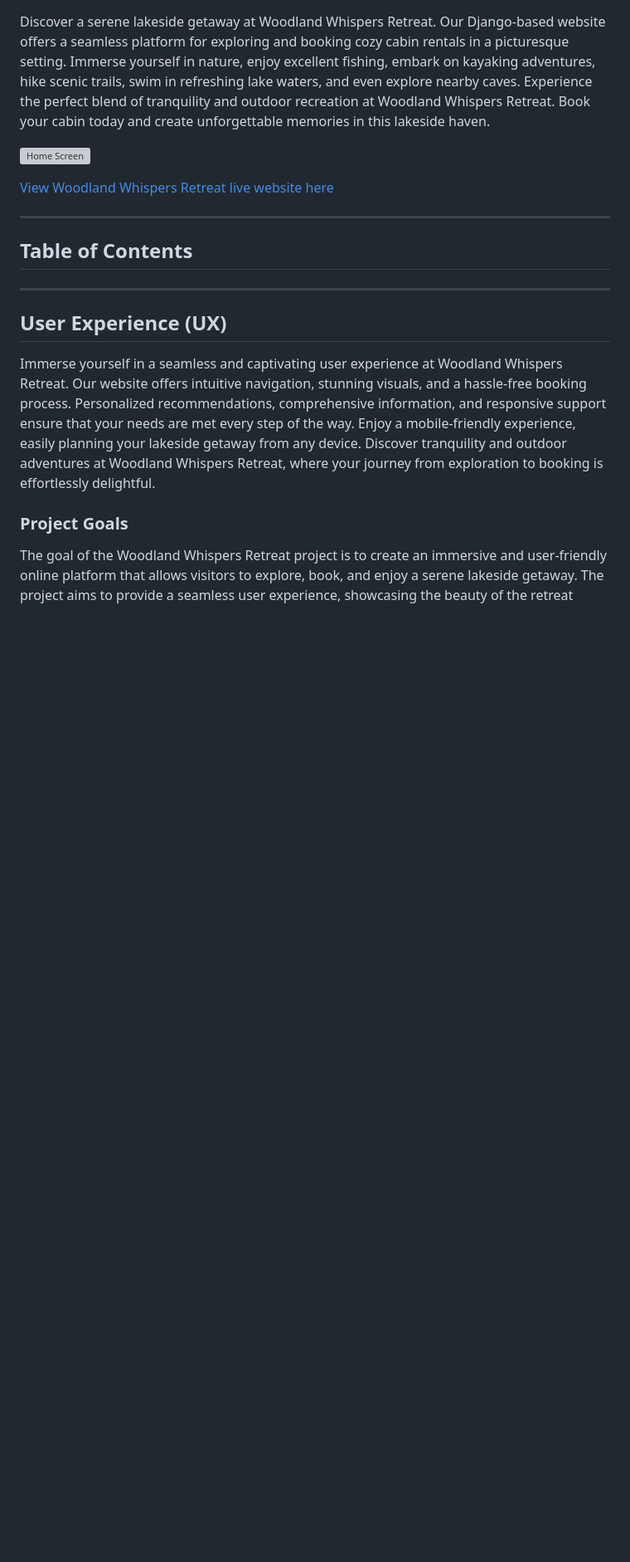
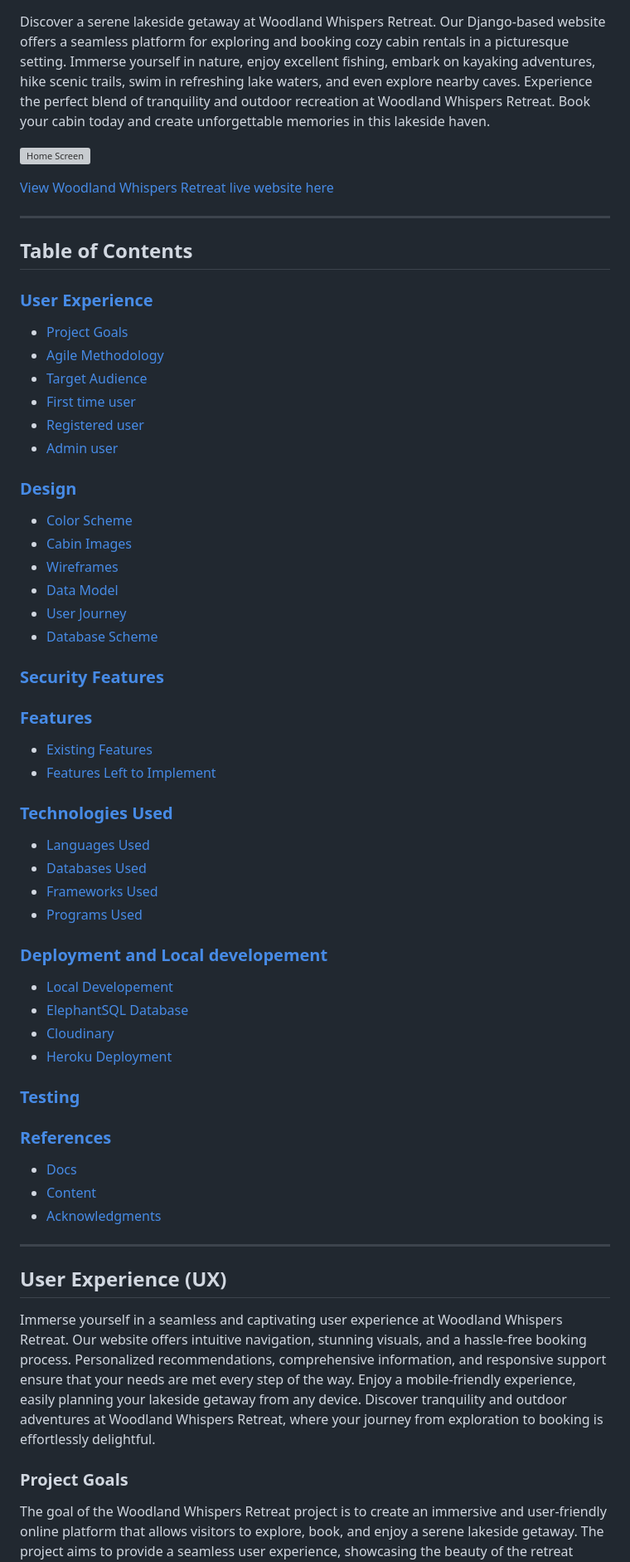
Before and after one commit to Thomas-Tomo/woodland-whispers-retreat, a Markdown page: README.md, the part around the change printed below. Shown: that part at 83% size. Drawn GitHub-style; blank space fills up the shorter version; grey boxes are pictures that could not be loaded.

Commit message:
Add table of contents to README

```diff
--- a/README.md
+++ b/README.md
@@ -9,6 +9,39 @@ Discover a serene lakeside getaway at Woodland Whispers Retreat. Our Django-base
 - - -
 
 ## Table of Contents
+### [User Experience](#user-experience-ux)
+* [Project Goals](#project-goals)
+* [Agile Methodology](#agile-methodology)
+* [Target Audience](#target-audience)
+* [First time user](#first-time-user)
+* [Registered user](#registered-user)
+* [Admin user](#admin-user)
+### [Design](#design-1)
+* [Color Scheme](#color-scheme)
+* [Cabin Images](#cabin-images)
+* [Wireframes](#wireframes)
+* [Data Model](#data-models)
+* [User Journey](#user-journey)
+* [Database Scheme](#database-scheme)
+### [Security Features](#security-features-1)
+### [Features](#features-1)
+* [Existing Features](#existing-features)
+* [Features Left to Implement](#features-left-to-implement)
+### [Technologies Used](#technologies-used-1)
+* [Languages Used](#languages-used)
+* [Databases Used](#databases-used)
+* [Frameworks Used](#frameworks-used)
+* [Programs Used](#programs-used)
+### [Deployment and Local developement](#deployment-and-local-developement-1)
+* [Local Developement](#local-developement)
+* [ElephantSQL Database](#elephantsql-database)
+* [Cloudinary](#cloudinary)
+* [Heroku Deployment](#heroku-deployment)
+### [Testing](#testing-1)
+### [References](#references-1)
+* [Docs](#docs)
+* [Content](#content)
+* [Acknowledgments](#acknowledgments)
 
 ---
 
```
Also changed, not shown: other parts of README.md (+1 -1 lines).
